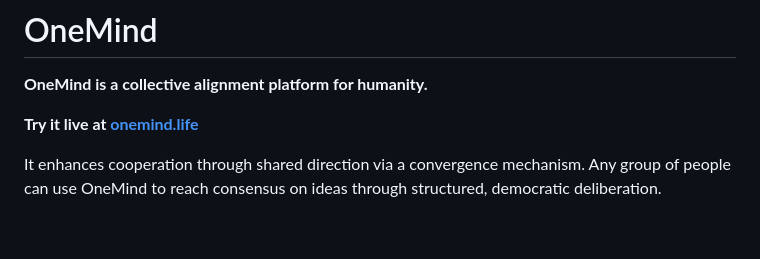
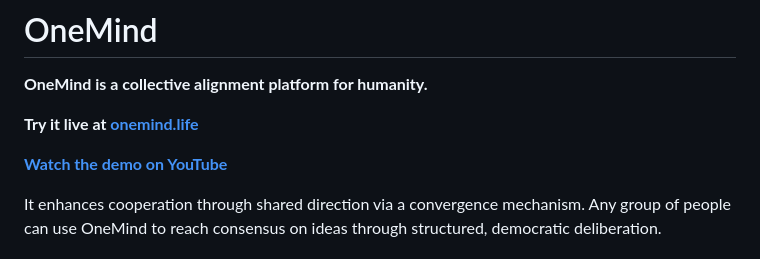
Before and after one commit to OneMindLife/OneMind.Life, a Markdown page: README.md, the part around the change. Drawn GitHub-style; blank space fills up the shorter version.

Commit message:
Add YouTube demo link to README
Co-Authored-By: Claude Opus 4.6 <noreply@anthropic.com>

```diff
--- a/README.md
+++ b/README.md
@@ -3,6 +3,8 @@
 **OneMind is a collective alignment platform for humanity.**
 
 **Try it live at [onemind.life](https://onemind.life)**
+
+**[Watch the demo on YouTube](https://www.youtube.com/watch?v=zzq2TPhuVSg)**
 
 It enhances cooperation through shared direction via a convergence mechanism. Any group of people can use OneMind to reach consensus on ideas through structured, democratic deliberation.
 
```
